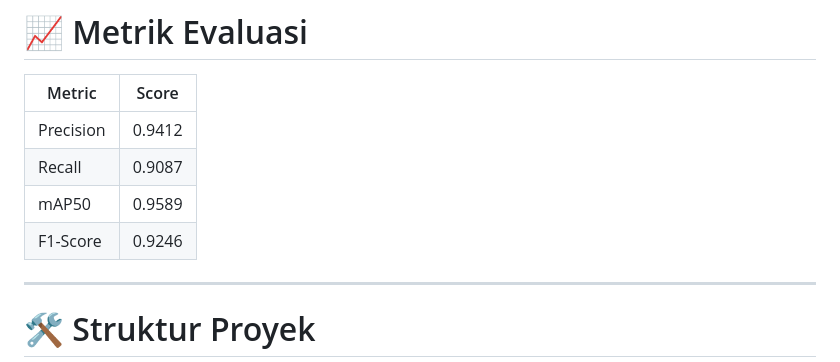
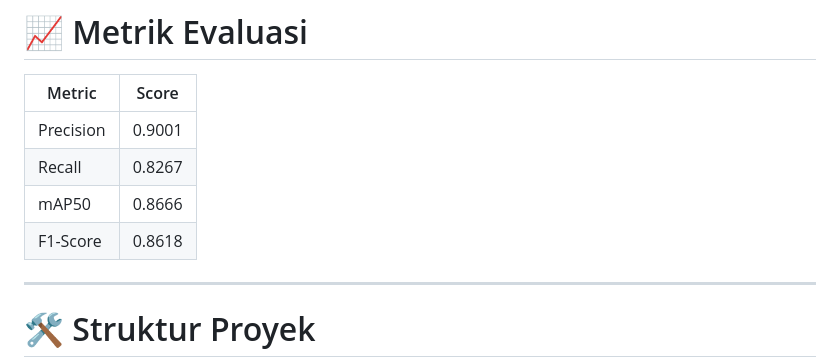
Before and after one commit to vikirsendiri/pendeteksi_roda_empat, a Markdown page: README.md, the part around the change. Rendered like a GitHub page.

Commit message:
Update evaluation metrics in README

```diff
--- a/README.md
+++ b/README.md
@@ -117,10 +117,10 @@ Pipeline meliputi:
 
 | Metric    | Score  |
 | --------- | ------ |
-| Precision | 0.9412 |
-| Recall    | 0.9087 |
-| mAP50     | 0.9589 |
-| F1-Score  | 0.9246 |
+| Precision | 0.9001 |
+| Recall    | 0.8267 |
+| mAP50     | 0.8666 |
+| F1-Score  | 0.8618 |
 
 ---
 
```
